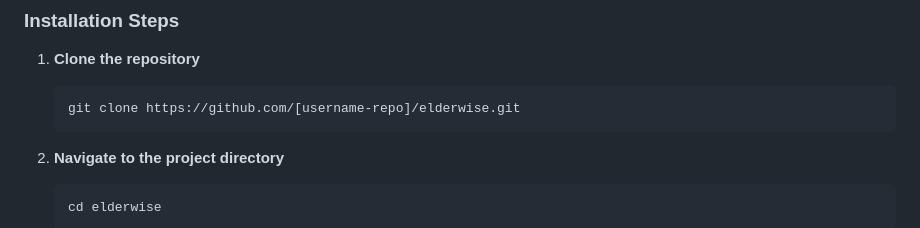
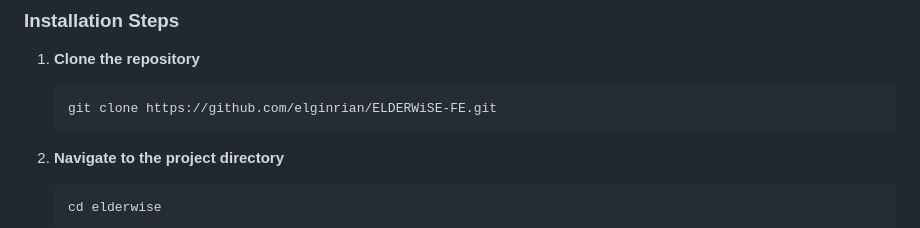
Before and after one commit to elginbrian/ELDERWISE-FE, a Markdown page: README.md, the part around the change. Rendered like a GitHub page.

````diff
--- a/README.md
+++ b/README.md
@@ -69,7 +69,7 @@ Elderwise is an innovative application designed to improve the quality of life f
 1. **Clone the repository**
 
    ```
-   git clone https://github.com/[username-repo]/elderwise.git
+   git clone https://github.com/elginrian/ELDERWiSE-FE.git
    ```
 
 2. **Navigate to the project directory**
````
